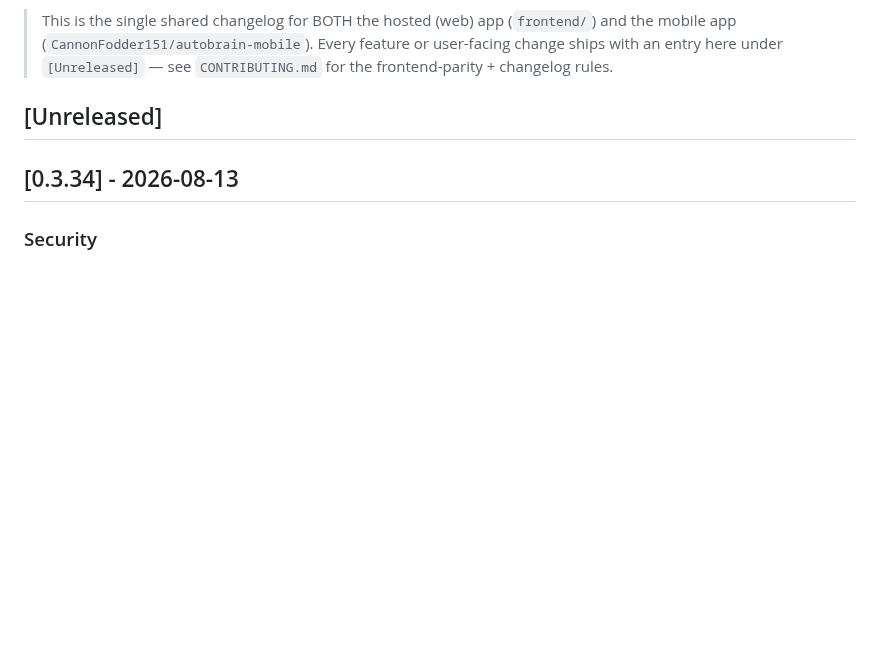
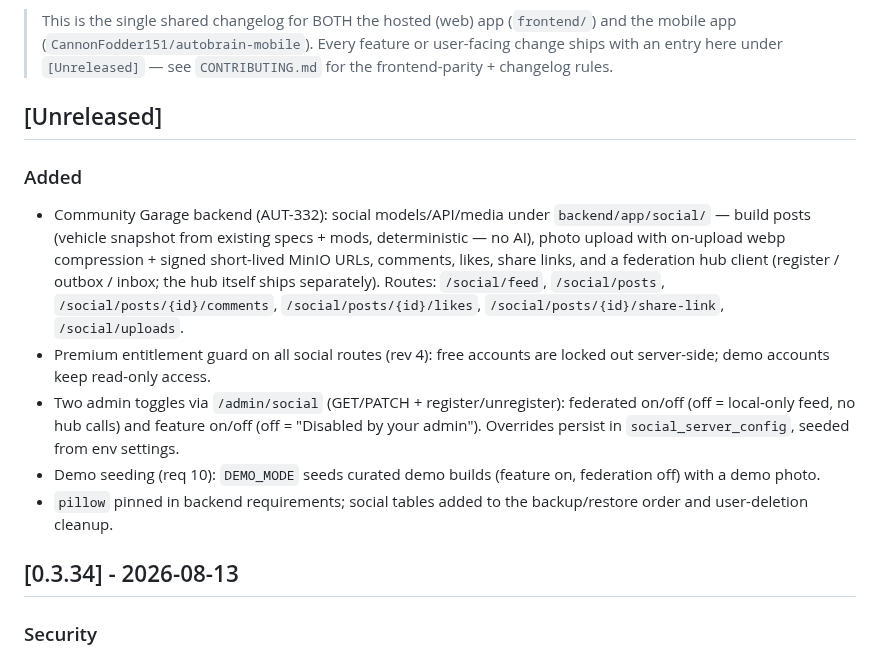
Before and after one commit to CannonFodder151/autobrainservice-website, a Markdown page: CHANGELOG.md, the part around one of its changes. Rendered like a GitHub page; blank space fills up the shorter version.

Commit message:
Changelog: sync release notes from autobrain

```diff
--- a/CHANGELOG.md
+++ b/CHANGELOG.md
@@ -37,6 +37,13 @@ Format follows [Keep a Changelog](https://keepachangelog.com/).
 
 
 ## [Unreleased]
+
+### Added
+- Community Garage backend (AUT-332): social models/API/media under `backend/app/social/` — build posts (vehicle snapshot from existing specs + mods, deterministic — no AI), photo upload with on-upload webp compression + signed short-lived MinIO URLs, comments, likes, share links, and a federation hub client (register / outbox / inbox; the hub itself ships separately). Routes: `/social/feed`, `/social/posts`, `/social/posts/{id}/comments`, `/social/posts/{id}/likes`, `/social/posts/{id}/share-link`, `/social/uploads`.
+- Premium entitlement guard on all social routes (rev 4): free accounts are locked out server-side; demo accounts keep read-only access.
+- Two admin toggles via `/admin/social` (GET/PATCH + register/unregister): federated on/off (off = local-only feed, no hub calls) and feature on/off (off = "Disabled by your admin"). Overrides persist in `social_server_config`, seeded from env settings.
+- Demo seeding (req 10): `DEMO_MODE` seeds curated demo builds (feature on, federation off) with a demo photo.
+- `pillow` pinned in backend requirements; social tables added to the backup/restore order and user-deletion cleanup.
 
 ## [0.3.34] - 2026-08-13
 
```
Also changed, not shown: other parts of CHANGELOG.md (+0 -1 lines).
